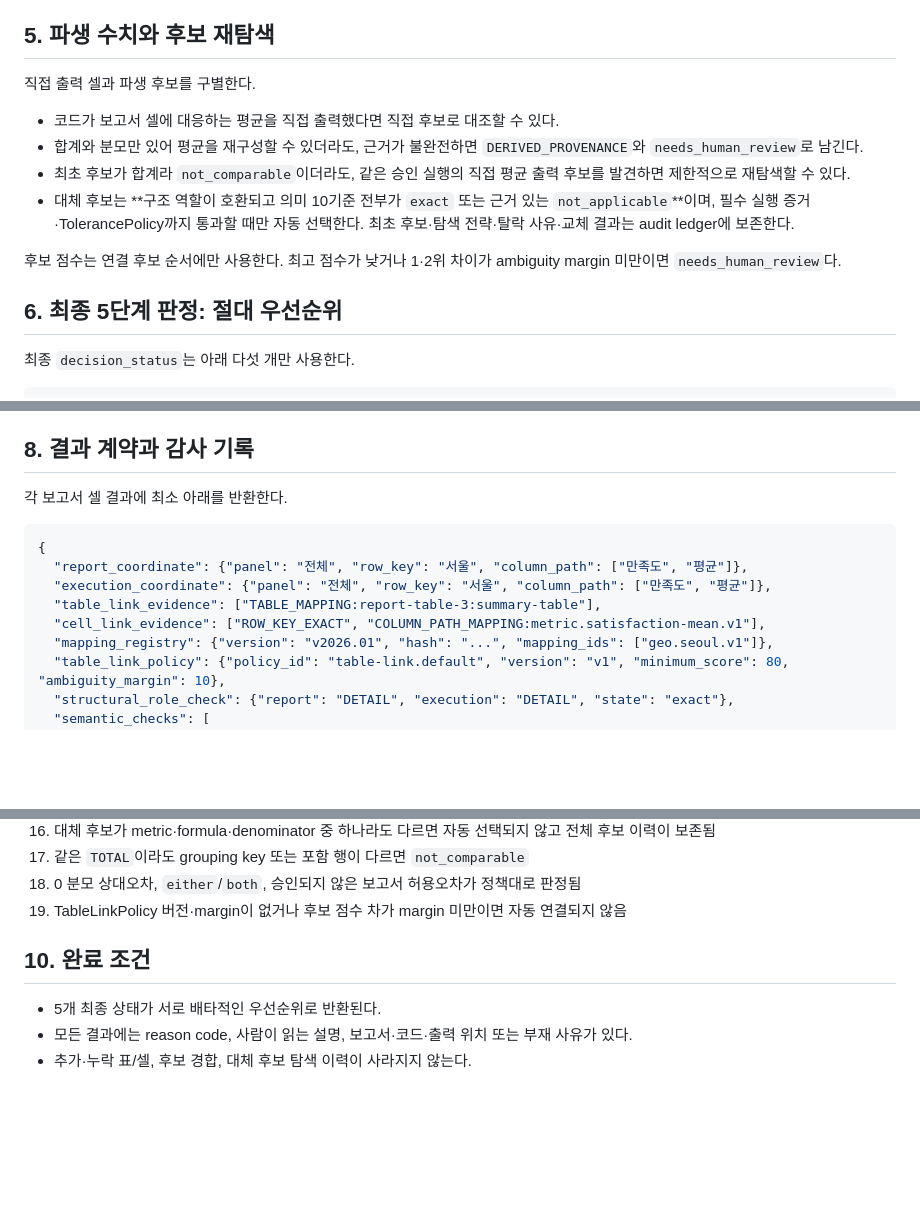
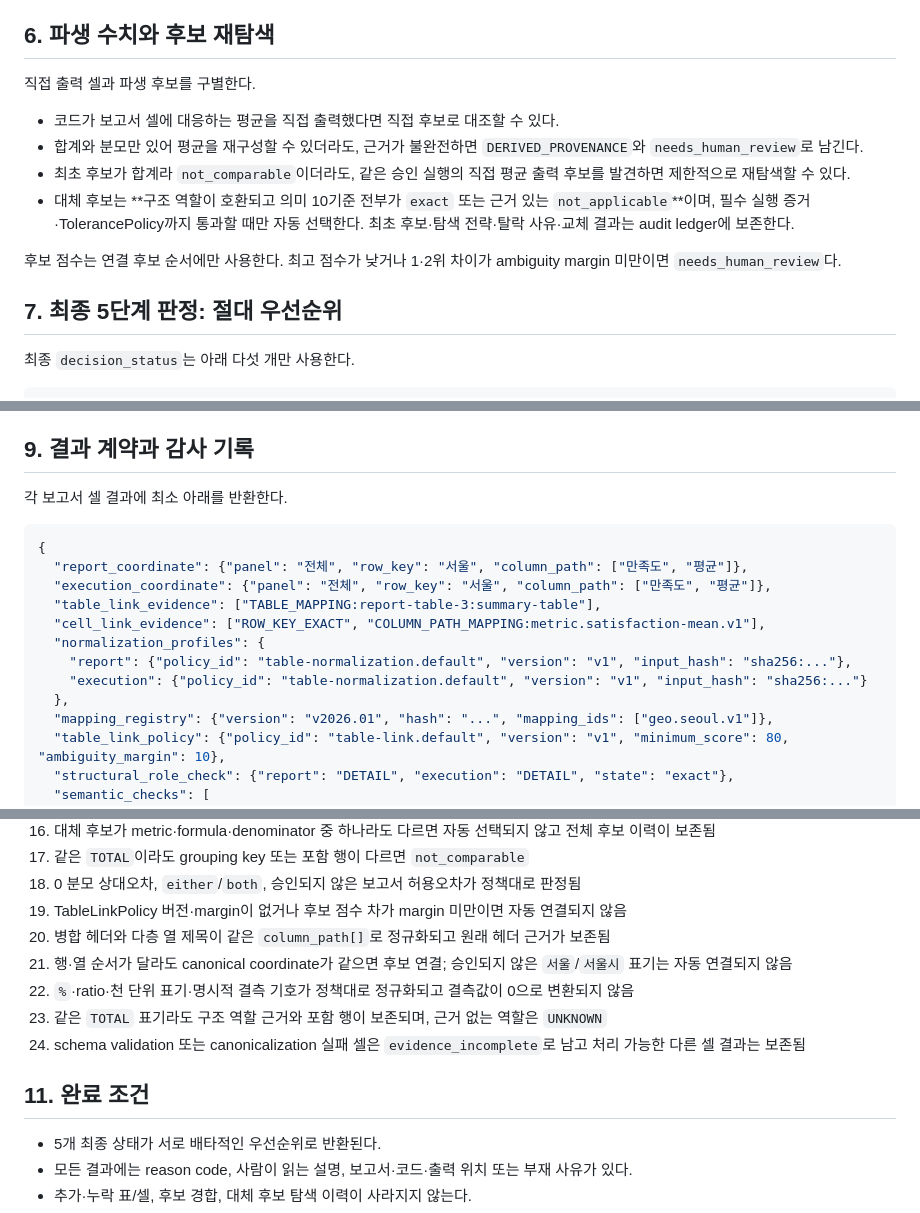
Before and after one commit to HamB-2002/nais-link, a Markdown page: code_runner/NAIS_LINK_코드러너_최종통합마스터프롬프트.md, 3 parts joined by grey strips. GitHub-like rendering; blank space fills up the shorter version.

```diff
--- a/code_runner/NAIS_LINK_코드러너_최종통합마스터프롬프트.md
+++ b/code_runner/NAIS_LINK_코드러너_최종통합마스터프롬프트.md
@@ -148,7 +185,7 @@ normalized(panel) + normalized(row_key) + normalized(column_path[])
 - 하나라도 `mismatch`면 숫자가 같아도 같은 수량이 아니므로 값 차이를 계산하지 않는다.
 - mismatch는 없지만 `unknown`이 하나라도 있으면 자동 값을 비교하지 않는다.
 
-## 5. 파생 수치와 후보 재탐색
+## 6. 파생 수치와 후보 재탐색
 
 직접 출력 셀과 파생 후보를 구별한다.
 
@@ -159,7 +196,7 @@ normalized(panel) + normalized(row_key) + normalized(column_path[])
 
 후보 점수는 연결 후보 순서에만 사용한다. 최고 점수가 낮거나 1·2위 차이가 ambiguity margin 미만이면 `needs_human_review`다.
 
-## 6. 최종 5단계 판정: 절대 우선순위
+## 7. 최종 5단계 판정: 절대 우선순위
 
 최종 `decision_status`는 아래 다섯 개만 사용한다.
 
@@ -205,7 +242,7 @@ normalized(panel) + normalized(row_key) + normalized(column_path[])
 - 신장·체중·비율·정수 건수 등 승인 카탈로그가 있는 지표만 공통 정책을 쓴다. 금액·종합지수에는 임의 기본값을 적용하지 않는다.
 - `absolute_difference`, `relative_difference`는 `match`/`mismatch`일 때만 채운다. 나머지 세 상태는 `null`이다.
 
-## 8. 결과 계약과 감사 기록
+## 9. 결과 계약과 감사 기록
 
 각 보고서 셀 결과에 최소 아래를 반환한다.
 
@@ -215,6 +252,10 @@ normalized(panel) + normalized(row_key) + normalized(column_path[])
   "execution_coordinate": {"panel": "전체", "row_key": "서울", "column_path": ["만족도", "평균"]},
   "table_link_evidence": ["TABLE_MAPPING:report-table-3:summary-table"],
   "cell_link_evidence": ["ROW_KEY_EXACT", "COLUMN_PATH_MAPPING:metric.satisfaction-mean.v1"],
+  "normalization_profiles": {
+    "report": {"policy_id": "table-normalization.default", "version": "v1", "input_hash": "sha256:..."},
+    "execution": {"policy_id": "table-normalization.default", "version": "v1", "input_hash": "sha256:..."}
+  },
   "mapping_registry": {"version": "v2026.01", "hash": "...", "mapping_ids": ["geo.seoul.v1"]},
   "table_link_policy": {"policy_id": "table-link.default", "version": "v1", "minimum_score": 80, "ambiguity_margin": 10},
   "structural_role_check": {"report": "DETAIL", "execution": "DETAIL", "state": "exact"},
@@ -272,8 +313,13 @@ normalized(panel) + normalized(row_key) + normalized(column_path[])
 17. 같은 `TOTAL`이라도 grouping key 또는 포함 행이 다르면 `not_comparable`
 18. 0 분모 상대오차, `either`/`both`, 승인되지 않은 보고서 허용오차가 정책대로 판정됨
 19. TableLinkPolicy 버전·margin이 없거나 후보 점수 차가 margin 미만이면 자동 연결되지 않음
+20. 병합 헤더와 다층 열 제목이 같은 `column_path[]`로 정규화되고 원래 헤더 근거가 보존됨
+21. 행·열 순서가 달라도 canonical coordinate가 같으면 후보 연결; 승인되지 않은 `서울`/`서울시` 표기는 자동 연결되지 않음
+22. `%`·ratio·천 단위 표기·명시적 결측 기호가 정책대로 정규화되고 결측값이 0으로 변환되지 않음
+23. 같은 `TOTAL` 표기라도 구조 역할 근거와 포함 행이 보존되며, 근거 없는 역할은 `UNKNOWN`
+24. schema validation 또는 canonicalization 실패 셀은 `evidence_incomplete`로 남고 처리 가능한 다른 셀 결과는 보존됨
 
-## 10. 완료 조건
+## 11. 완료 조건
 
 - 5개 최종 상태가 서로 배타적인 우선순위로 반환된다.
 - 모든 결과에는 reason code, 사람이 읽는 설명, 보고서·코드·출력 위치 또는 부재 사유가 있다.
```
Also changed, not shown: other parts of code_runner/NAIS_LINK_코드러너_최종통합마스터프롬프트.md (+46 -9 lines).
